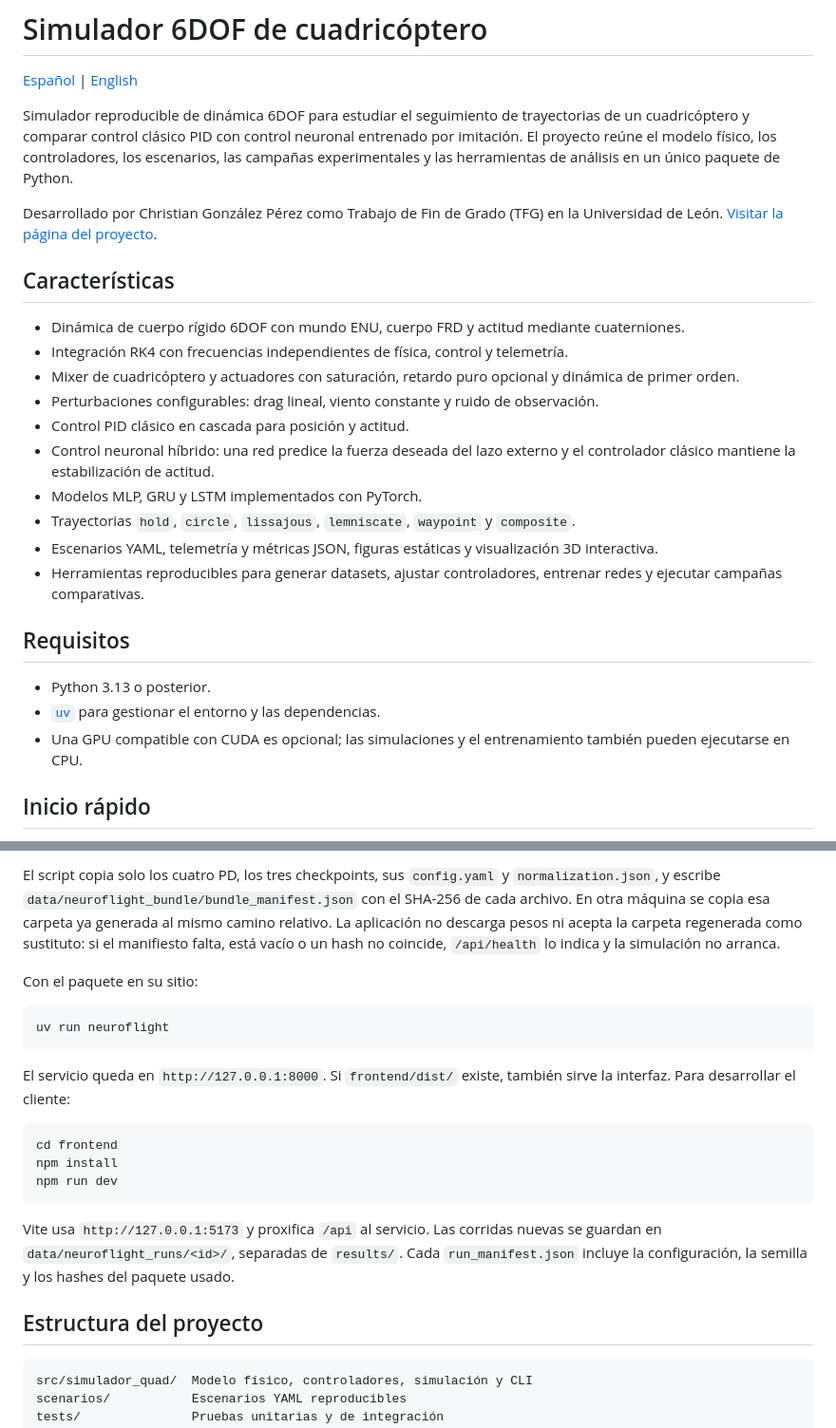
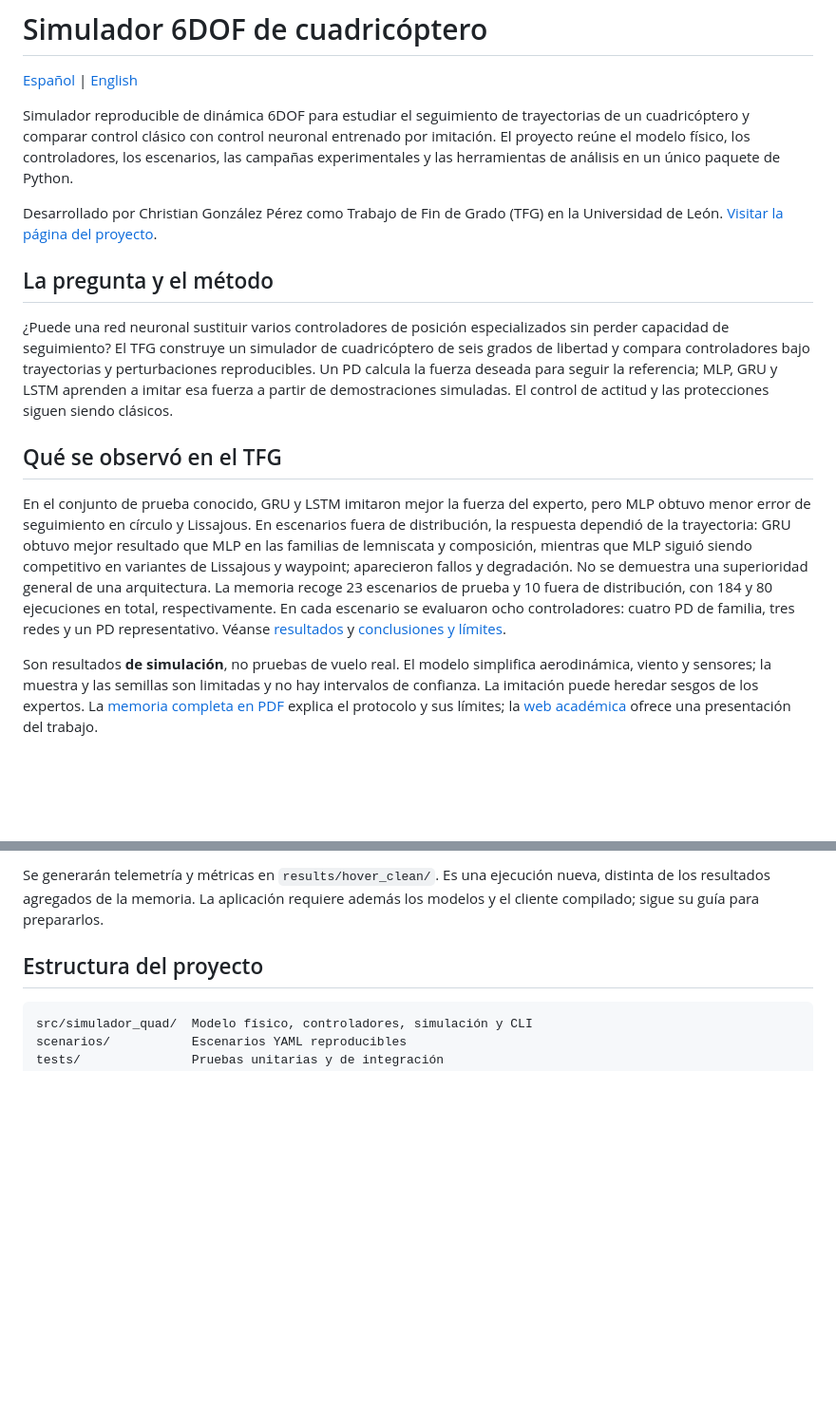
Before and after one commit to ChristianGonper/modelado-control-dron-v2, a Markdown page: README.md, 2 parts joined by grey strips. Shown at 95% size. Drawn GitHub-style; blank space fills up the shorter version.

Commit message:
Explica el TFG y documenta el uso de NeuroFlight

````diff
--- a/README.md
+++ b/README.md
@@ -2,28 +2,17 @@
 
 [Español](README.md) | [English](README.en.md)
 
-Simulador reproducible de dinámica 6DOF para estudiar el seguimiento de trayectorias de un cuadricóptero y comparar control clásico PID con control neuronal entrenado por imitación. El proyecto reúne el modelo físico, los controladores, los escenarios, las campañas experimentales y las herramientas de análisis en un único paquete de Python.
+Simulador reproducible de dinámica 6DOF para estudiar el seguimiento de trayectorias de un cuadricóptero y comparar control clásico con control neuronal entrenado por imitación. El proyecto reúne el modelo físico, los controladores, los escenarios, las campañas experimentales y las herramientas de análisis en un único paquete de Python.
 
 Desarrollado por Christian González Pérez como Trabajo de Fin de Grado (TFG) en la Universidad de León. [Visitar la página del proyecto](https://christiangonper.github.io/modelado-control-dron-v2/).
 
-## Características
+## La pregunta y el método
 
-- Dinámica de cuerpo rígido 6DOF con mundo ENU, cuerpo FRD y actitud mediante cuaterniones.
-- Integración RK4 con frecuencias independientes de física, control y telemetría.
-- Mixer de cuadricóptero y actuadores con saturación, retardo puro opcional y dinámica de primer orden.
-- Perturbaciones configurables: drag lineal, viento constante y ruido de observación.
-- Control PID clásico en cascada para posición y actitud.
-- Control neuronal híbrido: una red predice la fuerza deseada del lazo externo y el controlador clásico mantiene la estabilización de actitud.
-- Modelos MLP, GRU y LSTM implementados con PyTorch.
-- Trayectorias `hold`, `circle`, `lissajous`, `lemniscate`, `waypoint` y `composite`.
-- Escenarios YAML, telemetría y métricas JSON, figuras estáticas y visualización 3D interactiva.
-- Herramientas reproducibles para generar datasets, ajustar controladores, entrenar redes y ejecutar campañas comparativas.
+¿Puede una red neuronal sustituir varios controladores de posición especializados sin perder capacidad de seguimiento? El TFG construye un simulador de cuadricóptero de seis grados de libertad y compara controladores bajo trayectorias y perturbaciones reproducibles. Un PD calcula la fuerza deseada para seguir la referencia; MLP, GRU y LSTM aprenden a imitar esa fuerza a partir de demostraciones simuladas. El control de actitud y las protecciones siguen siendo clásicos.
 
-## Requisitos
+## Qué se observó en el TFG
 
-- Python 3.13 o posterior.
-- [`uv`](https://docs.astral.sh/uv/) para gestionar el entorno y las dependencias.
-- Una GPU compatible con CUDA es opcional; las simulaciones y el entrenamiento también pueden ejecutarse en CPU.
+En el conjunto de prueba conocido, GRU y LSTM imitaron mejor la fuerza del experto, pero MLP obtuvo menor error de seguimiento en círculo y Lissajous. En escenarios fuera de distribución, la respuesta dependió de la trayectoria: GRU obtuvo mejor resultado que MLP en las familias de lemniscata y composición, mientras que MLP siguió siendo competitivo en variantes de Lissajous y waypoint; aparecieron fallos y degradación. No se demuestra una superioridad general de una arquitectura. La memoria recoge 23 escenarios de prueba y 10 fuera de distribución, con 184 y 80 ejecuciones en total, respectivamente. En cada escenario se evaluaron ocho controladores: cuatro PD de familia, tres redes y un PD representativo. Véanse [resultados](TFG_Memoria/sections/07_resultados.tex) y [conclusiones y límites](TFG_Memoria/sections/09_conclusiones.tex).
 
-## Inicio rápido
+Son resultados **de simulación**, no pruebas de vuelo real. El modelo simplifica aerodinámica, viento y sensores; la muestra y las semillas son limitadas y no hay intervalos de confianza. La imitación puede heredar sesgos de los expertos. La [memoria completa en PDF](site/assets/reports/TFG_Memoria_es.pdf) explica el protocolo y sus límites; la [web académica](https://christiangonper.github.io/modelado-control-dron-v2/) ofrece una presentación del trabajo.
 
@@ -116,20 +49,4 @@ uv run python tools\package_demo_artifacts.py
-El script copia solo los cuatro PD, los tres checkpoints, sus `config.yaml` y `normalization.json`, y escribe `data/neuroflight_bundle/bundle_manifest.json` con el SHA-256 de cada archivo. En otra máquina se copia esa carpeta ya generada al mismo camino relativo. La aplicación no descarga pesos ni acepta la carpeta regenerada como sustituto: si el manifiesto falta, está vacío o un hash no coincide, `/api/health` lo indica y la simulación no arranca.
-
-Con el paquete en su sitio:
-
-```powershell
-uv run neuroflight
-```
-
-El servicio queda en `http://127.0.0.1:8000`. Si `frontend/dist/` existe, también sirve la interfaz. Para desarrollar el cliente:
-
-```powershell
-cd frontend
-npm install
-npm run dev
-```
-
-Vite usa `http://127.0.0.1:5173` y proxifica `/api` al servicio. Las corridas nuevas se guardan en `data/neuroflight_runs/<id>/`, separadas de `results/`. Cada `run_manifest.json` incluye la configuración, la semilla y los hashes del paquete usado.
+Se generarán telemetría y métricas en `results/hover_clean/`. Es una ejecución nueva, distinta de los resultados agregados de la memoria. La aplicación requiere además los modelos y el cliente compilado; sigue su guía para prepararlos.
 
 ## Estructura del proyecto
 
````
Also changed, not shown: other parts of README.md (+29 -83 lines), README.en.md (+35 -88 lines), docs/neuroflight.md (added, +89 -0 lines), docs/neuroflight-assets/composicion.png (added), docs/neuroflight-assets/mision.png (added), 2 other files.
